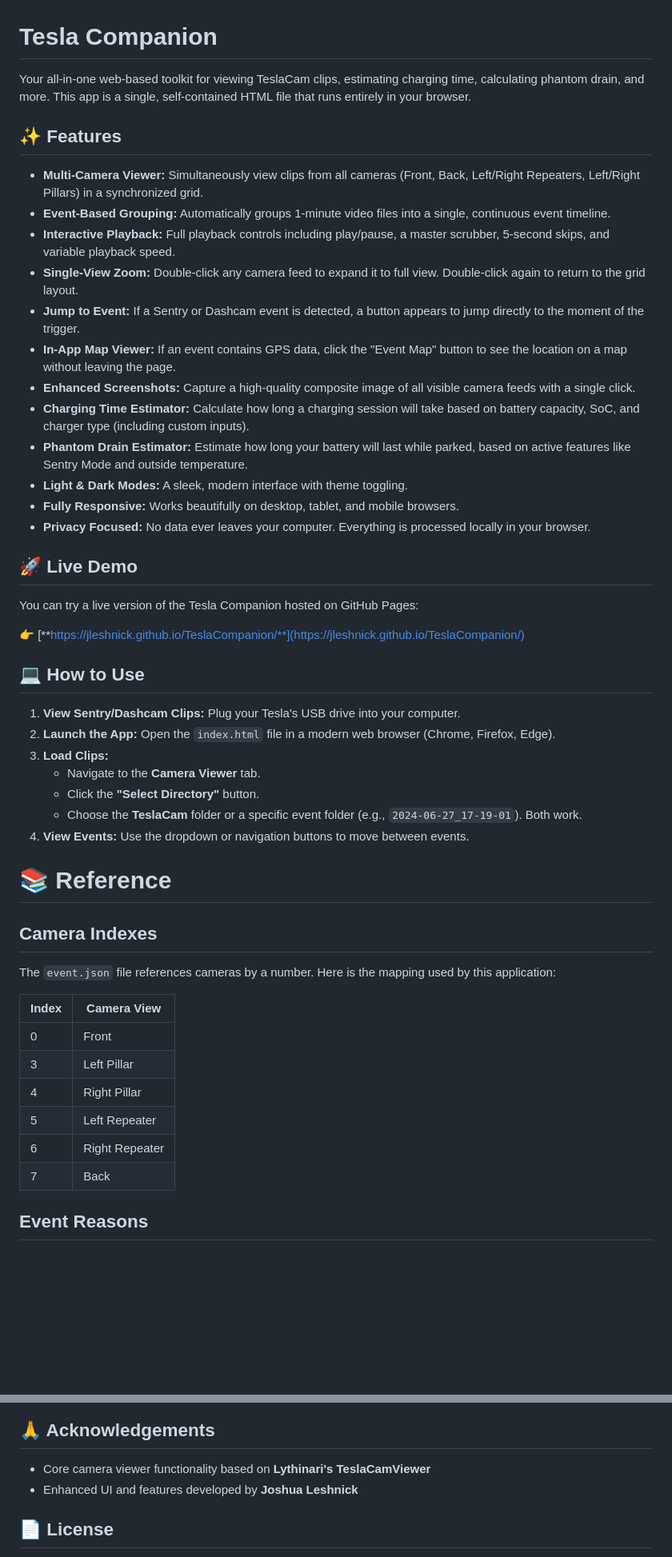
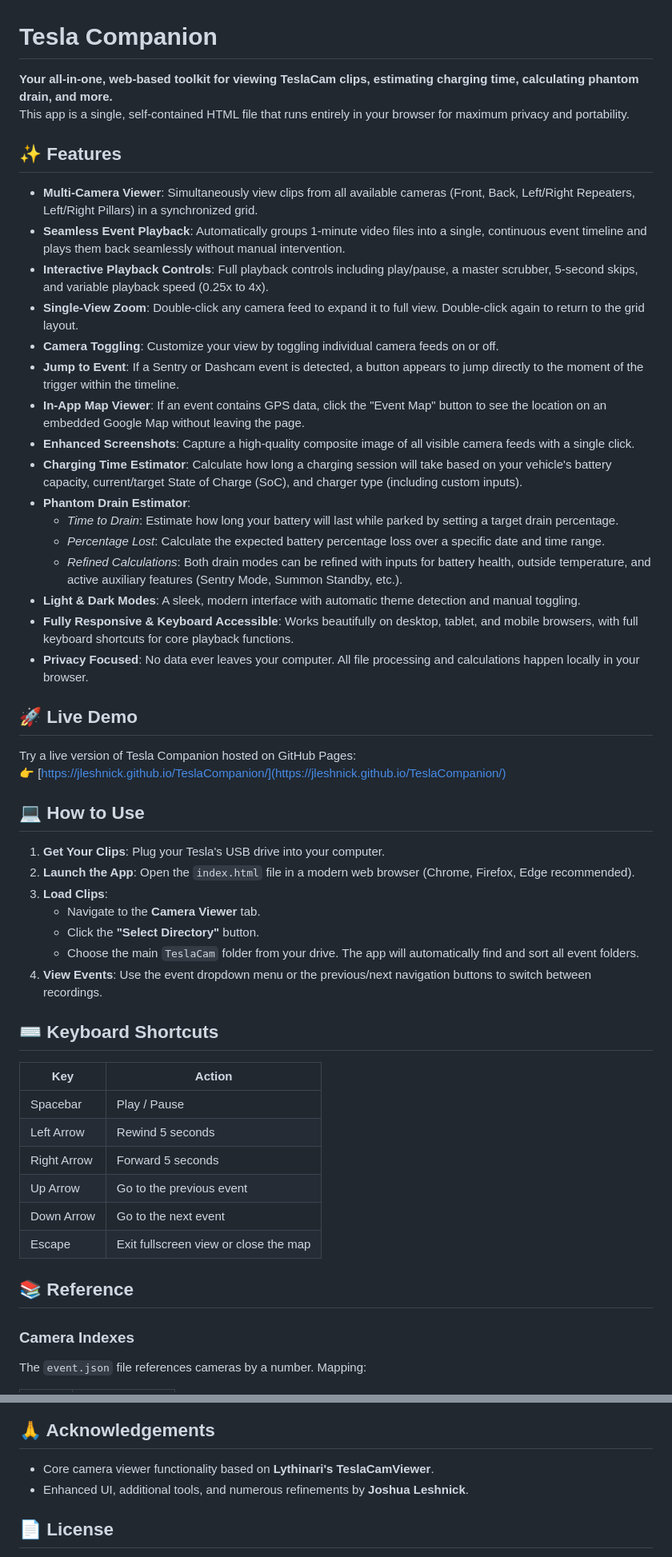
Before and after one commit to JLeshnick/TeslaCompanion, a Markdown page: README.md, 2 parts joined by grey strips. Shown: that part at 80% size. Drawn GitHub-style; blank space fills up the shorter version.

```diff
--- a/README.md
+++ b/README.md
@@ -1,52 +1,56 @@
 # Tesla Companion
 
-Your all-in-one web-based toolkit for viewing TeslaCam clips, estimating charging time, calculating phantom drain, and more. This app is a single, self-contained HTML file that runs entirely in your browser.
+**Your all-in-one, web-based toolkit for viewing TeslaCam clips, estimating charging time, calculating phantom drain, and more.**
+This app is a single, self-contained HTML file that runs entirely in your browser for maximum privacy and portability.
 
 ## ✨ Features
 
-- **Multi-Camera Viewer:** Simultaneously view clips from all cameras (Front, Back, Left/Right Repeaters, Left/Right Pillars) in a synchronized grid.
-- **Event-Based Grouping:** Automatically groups 1-minute video files into a single, continuous event timeline.
-- **Interactive Playback:** Full playback controls including play/pause, a master scrubber, 5-second skips, and variable playback speed.
-- **Single-View Zoom:** Double-click any camera feed to expand it to full view. Double-click again to return to the grid layout.
-- **Jump to Event:** If a Sentry or Dashcam event is detected, a button appears to jump directly to the moment of the trigger.
-- **In-App Map Viewer:** If an event contains GPS data, click the "Event Map" button to see the location on a map without leaving the page.
-- **Enhanced Screenshots:** Capture a high-quality composite image of all visible camera feeds with a single click.
-- **Charging Time Estimator:** Calculate how long a charging session will take based on battery capacity, SoC, and charger type (including custom inputs).
-- **Phantom Drain Estimator:** Estimate how long your battery will last while parked, based on active features like Sentry Mode and outside temperature.
-- **Light & Dark Modes:** A sleek, modern interface with theme toggling.
-- **Fully Responsive:** Works beautifully on desktop, tablet, and mobile browsers.
-- **Privacy Focused:** No data ever leaves your computer. Everything is processed locally in your browser.
+- **Multi-Camera Viewer**: Simultaneously view clips from all available cameras (Front, Back, Left/Right Repeaters, Left/Right Pillars) in a synchronized grid.
+- **Seamless Event Playback**: Automatically groups 1-minute video files into a single, continuous event timeline and plays them back seamlessly without manual intervention.
+- **Interactive Playback Controls**: Full playback controls including play/pause, a master scrubber, 5-second skips, and variable playback speed (0.25x to 4x).
+- **Single-View Zoom**: Double-click any camera feed to expand it to full view. Double-click again to return to the grid layout.
+- **Camera Toggling**: Customize your view by toggling individual camera feeds on or off.
+- **Jump to Event**: If a Sentry or Dashcam event is detected, a button appears to jump directly to the moment of the trigger within the timeline.
+- **In-App Map Viewer**: If an event contains GPS data, click the "Event Map" button to see the location on an embedded Google Map without leaving the page.
+- **Enhanced Screenshots**: Capture a high-quality composite image of all visible camera feeds with a single click.
+- **Charging Time Estimator**: Calculate how long a charging session will take based on your vehicle's battery capacity, current/target State of Charge (SoC), and charger type (including custom inputs).
+- **Phantom Drain Estimator**:
+  - *Time to Drain*: Estimate how long your battery will last while parked by setting a target drain percentage.
+  - *Percentage Lost*: Calculate the expected battery percentage loss over a specific date and time range.
+  - *Refined Calculations*: Both drain modes can be refined with inputs for battery health, outside temperature, and active auxiliary features (Sentry Mode, Summon Standby, etc.).
+- **Light & Dark Modes**: A sleek, modern interface with automatic theme detection and manual toggling.
+- **Fully Responsive & Keyboard Accessible**: Works beautifully on desktop, tablet, and mobile browsers, with full keyboard shortcuts for core playback functions.
+- **Privacy Focused**: No data ever leaves your computer. All file processing and calculations happen locally in your browser.
 
 ## 🚀 Live Demo
 
-You can try a live version of the Tesla Companion hosted on GitHub Pages:
-
-👉 [**https://jleshnick.github.io/TeslaCompanion/**](https://jleshnick.github.io/TeslaCompanion/)
+Try a live version of Tesla Companion hosted on GitHub Pages:
+👉 [https://jleshnick.github.io/TeslaCompanion/](https://jleshnick.github.io/TeslaCompanion/)
 
 ## 💻 How to Use
 
-1. **View Sentry/Dashcam Clips:** Plug your Tesla's USB drive into your computer.
-2. **Launch the App:** Open the `index.html` file in a modern web browser (Chrome, Firefox, Edge).
-3. **Load Clips:**
+1. **Get Your Clips**: Plug your Tesla's USB drive into your computer.
+2. **Launch the App**: Open the `index.html` file in a modern web browser (Chrome, Firefox, Edge recommended).
+3. **Load Clips**:
    - Navigate to the **Camera Viewer** tab.
    - Click the **"Select Directory"** button.
-   - Choose the **TeslaCam** folder or a specific event folder (e.g., `2024-06-27_17-19-01`). Both work.
-4. **View Events:** Use the dropdown or navigation buttons to move between events.
+   - Choose the main `TeslaCam` folder from your drive. The app will automatically find and sort all event folders.
+4. **View Events**: Use the event dropdown menu or the previous/next navigation buttons to switch between recordings.
 
-# 📚 Reference
+## ⌨️ Keyboard Shortcuts
 
-## Camera Indexes
+| Key            | Action                                 |
+|----------------|----------------------------------------|
+| Spacebar       | Play / Pause                           |
+| Left Arrow     | Rewind 5 seconds                       |
+| Right Arrow    | Forward 5 seconds                      |
+| Up Arrow       | Go to the previous event               |
+| Down Arrow     | Go to the next event                   |
+| Escape         | Exit fullscreen view or close the map  |
 
-The `event.json` file references cameras by a number. Here is the mapping used by this application:
+## 📚 Reference
 
-| Index | Camera View     |
-|-------|-----------------|
-| 0     | Front           |
-| 3     | Left Pillar     |
-| 4     | Right Pillar    |
-| 5     | Left Repeater   |
-| 6     | Right Repeater  |
-| 7     | Back            |
+### Camera Indexes
 
-## Event Reasons
+The `event.json` file references cameras by a number. Mapping:
 
@@ -91,8 +105,8 @@ The `reason` field in the event file indicates what triggered the recording. Her
 
 ## 🙏 Acknowledgements
 
-- Core camera viewer functionality based on **Lythinari's TeslaCamViewer**
-- Enhanced UI and features developed by **Joshua Leshnick**
+- Core camera viewer functionality based on **Lythinari's TeslaCamViewer**.
+- Enhanced UI, additional tools, and numerous refinements by **Joshua Leshnick**.
 
 ## 📄 License
 
```
Also changed, not shown: other parts of README.md (+22 -12 lines).
